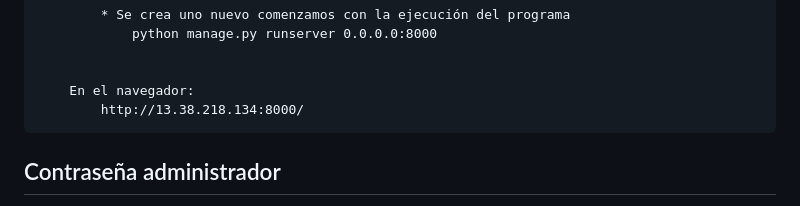
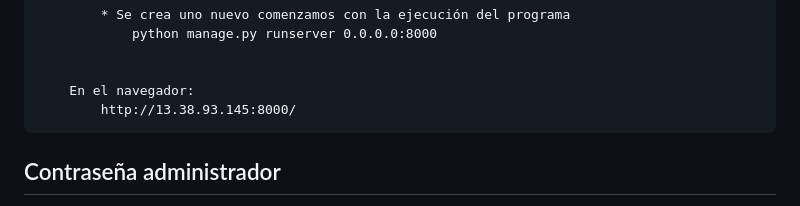
Before and after one commit to zumaiaUOC/TFM_dashboard, a Markdown page: readme.MD, the part around the change. Drawn GitHub-style.

Commit message:
actualizacion

```diff
--- a/readme.MD
+++ b/readme.MD
@@ -97,7 +97,7 @@
 
 
         En el navegador:
-            http://13.38.218.134:8000/
+            http://13.38.93.145:8000/
 
 
 
```
